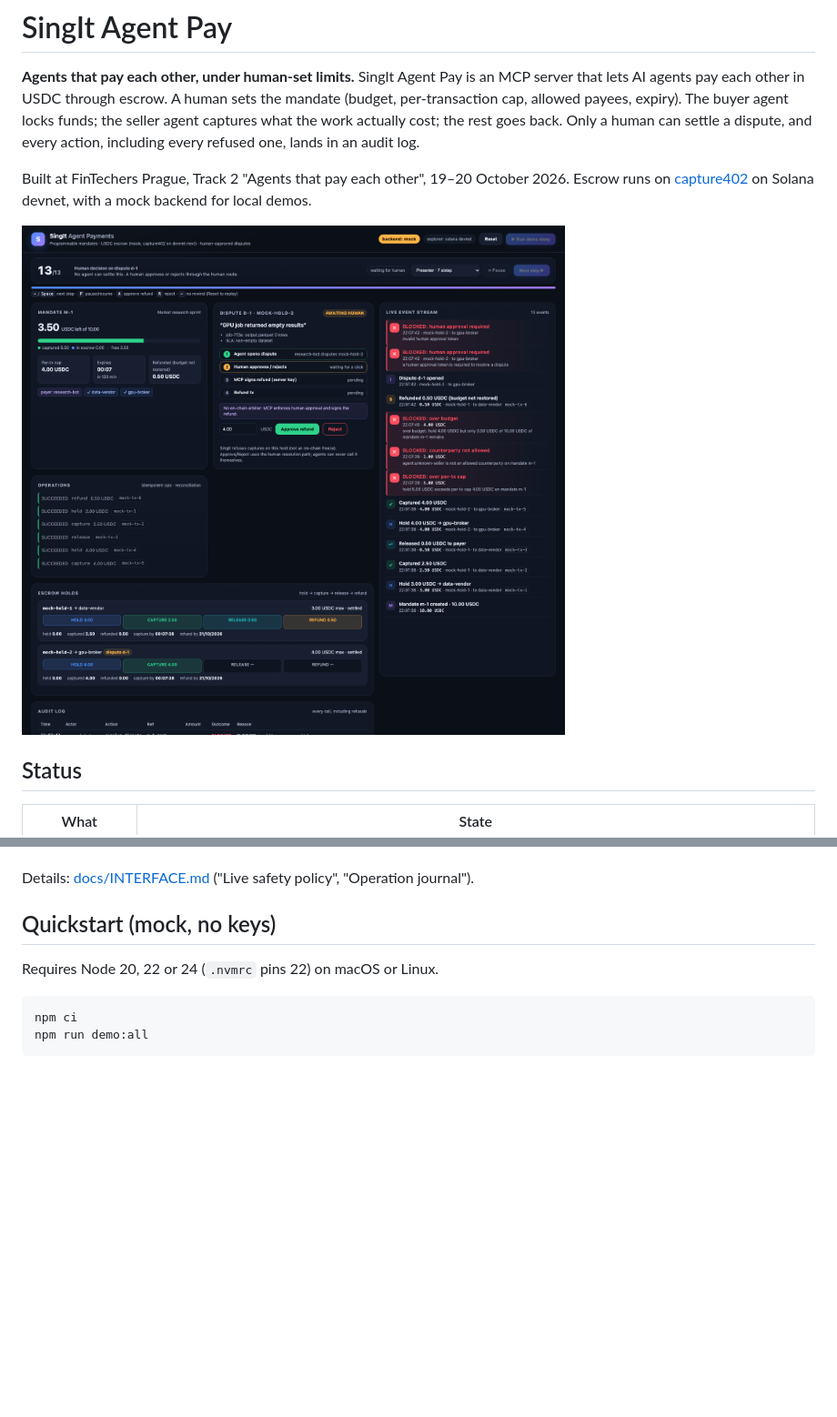
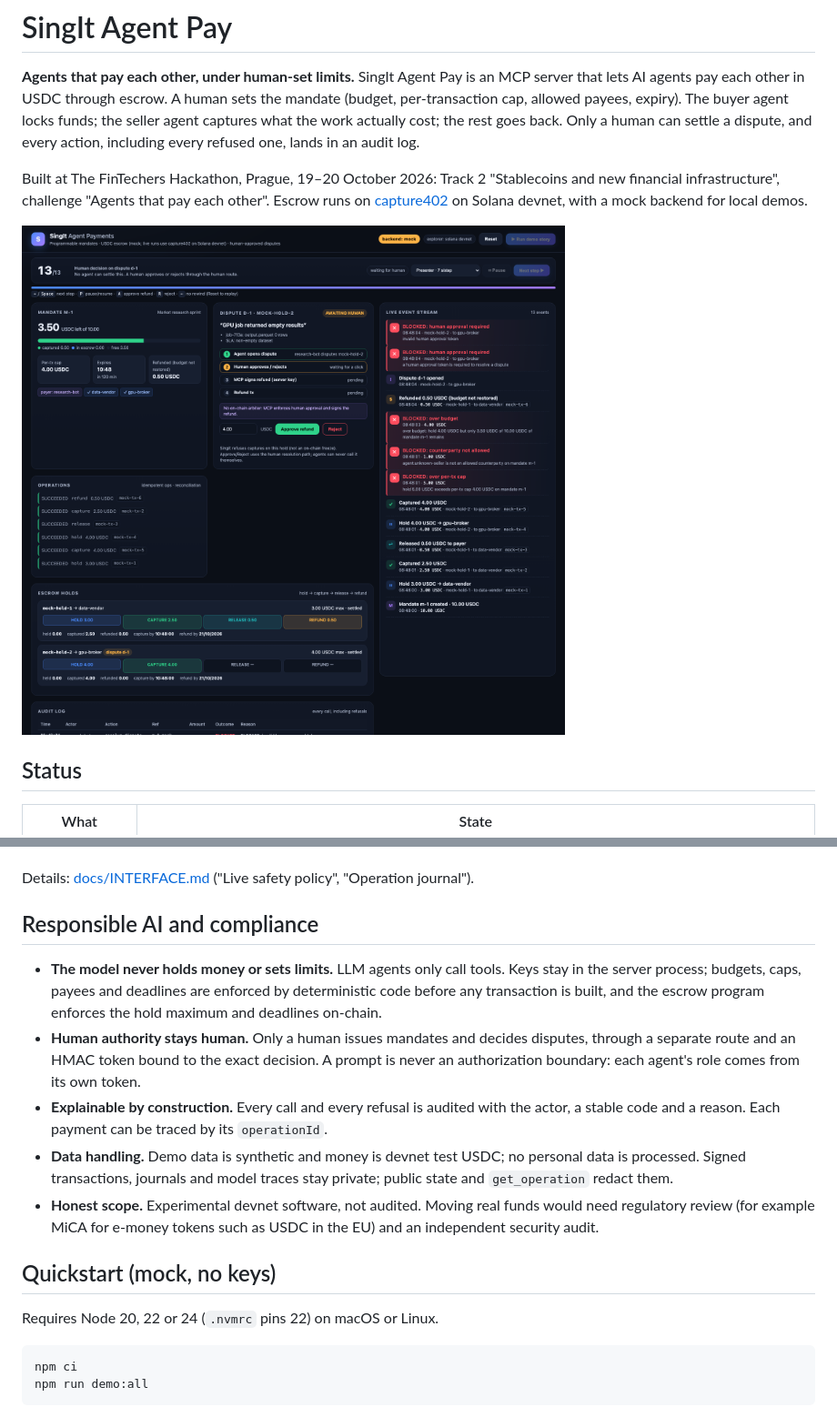
Before and after one commit to bubon-ik/singit-agent-pay, a Markdown page: README.md, 2 parts joined by grey strips. Shown: that part at 91% size. Rendered like a GitHub page; pictures changed too: demo-dashboard/screenshots/03-dispute-pending.png; blank space fills up the shorter version.

```diff
--- a/README.md
+++ b/README.md
@@ -2,7 +2,7 @@
 
 **Agents that pay each other, under human-set limits.** SingIt Agent Pay is an MCP server that lets AI agents pay each other in USDC through escrow. A human sets the mandate (budget, per-transaction cap, allowed payees, expiry). The buyer agent locks funds; the seller agent captures what the work actually cost; the rest goes back. Only a human can settle a dispute, and every action, including every refused one, lands in an audit log.
 
-Built at FinTechers Prague, Track 2 "Agents that pay each other", 19–20 October 2026. Escrow runs on [capture402](https://github.com/starPaw/capture402-solana) on Solana devnet, with a mock backend for local demos.
+Built at The FinTechers Hackathon, Prague, 19–20 October 2026: Track 2 "Stablecoins and new financial infrastructure", challenge "Agents that pay each other". Escrow runs on [capture402](https://github.com/starPaw/capture402-solana) on Solana devnet, with a mock backend for local demos.
 
 ![Demo dashboard: mandate, escrow holds, a dispute waiting for a human, and the live event stream with blocked attempts](demo-dashboard/screenshots/03-dispute-pending.png)
 
@@ -64,6 +64,14 @@ Payments fail in messy ways: lost responses, timeouts, crashes between "sent" an
 - **One runtime per set of wallets.** A second server with the same program, payer and merchant refuses to start, even with another state directory.
 
 Details: [docs/INTERFACE.md](docs/INTERFACE.md) ("Live safety policy", "Operation journal").
+
+## Responsible AI and compliance
+
+- **The model never holds money or sets limits.** LLM agents only call tools. Keys stay in the server process; budgets, caps, payees and deadlines are enforced by deterministic code before any transaction is built, and the escrow program enforces the hold maximum and deadlines on-chain.
+- **Human authority stays human.** Only a human issues mandates and decides disputes, through a separate route and an HMAC token bound to the exact decision. A prompt is never an authorization boundary: each agent's role comes from its own token.
+- **Explainable by construction.** Every call and every refusal is audited with the actor, a stable code and a reason. Each payment can be traced by its `operationId`.
+- **Data handling.** Demo data is synthetic and money is devnet test USDC; no personal data is processed. Signed transactions, journals and model traces stay private; public state and `get_operation` redact them.
+- **Honest scope.** Experimental devnet software, not audited. Moving real funds would need regulatory review (for example MiCA for e-money tokens such as USDC in the EU) and an independent security audit.
 
 ## Quickstart (mock, no keys)
 
```
Also changed, not shown: other parts of README.md (+4 -0 lines), docs/RUNBOOK.md (+3 -2 lines), demo-dashboard/screenshots/01-empty.png, demo-dashboard/screenshots/02-mid-story-step8.png, demo-dashboard/screenshots/02b-step9-over-budget.png, demo-dashboard/screenshots/03b-step12-agent-self-approve-blocked.png, demo-dashboard/screenshots/04-dispute-approved.png, 2 other files.
